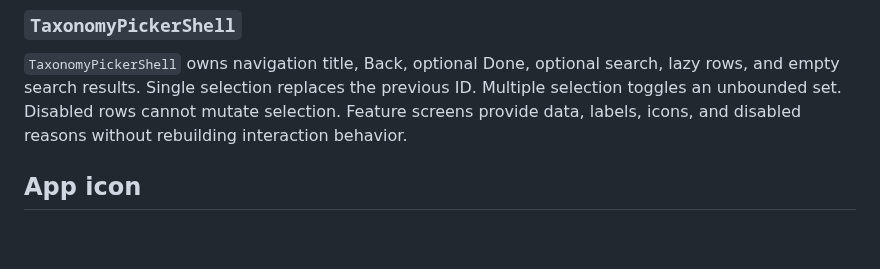
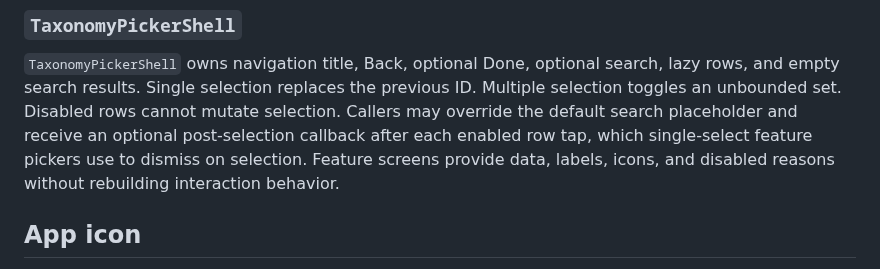
Before and after one commit to tpavay/Baseline, a Markdown page: docs/design-system/README.md, the part around the change. GitHub-like rendering; blank space fills up the shorter version.

Commit message:
no-mistakes(document): document TaxonomyPickerShell search prompt and selection callback

```diff
--- a/docs/design-system/README.md
+++ b/docs/design-system/README.md
@@ -148,6 +148,7 @@ Selection never relies on color alone.
 Single selection replaces the previous ID.
 Multiple selection toggles an unbounded set.
 Disabled rows cannot mutate selection.
+Callers may override the default search placeholder and receive an optional post-selection callback after each enabled row tap, which single-select feature pickers use to dismiss on selection.
 Feature screens provide data, labels, icons, and disabled reasons without rebuilding interaction behavior.
 
 ## App icon
```
